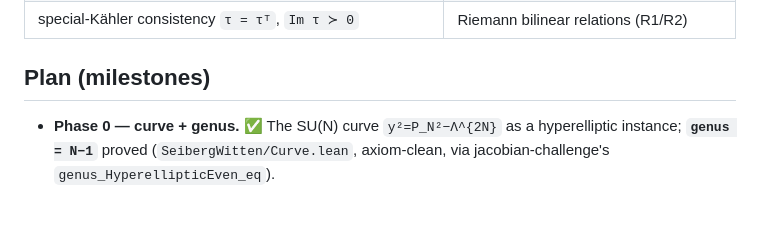
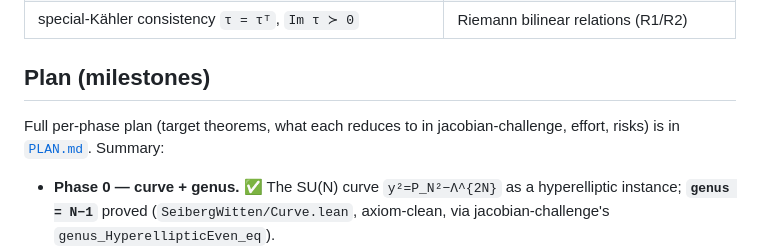
Before and after one commit to mrdouglasny/seiberg-witten, a Markdown page: README.md, the part around the change. Rendered like a GitHub page; blank space fills up the shorter version.

```diff
--- a/README.md
+++ b/README.md
@@ -16,6 +16,9 @@ curves, so it sits directly on top of that machinery:
 | special-Kähler consistency `τ = τᵀ`, `Im τ ≻ 0` | Riemann bilinear relations (R1/R2) |
 
 ## Plan (milestones)
+
+Full per-phase plan (target theorems, what each reduces to in jacobian-challenge,
+effort, risks) is in [`PLAN.md`](PLAN.md). Summary:
 
 - **Phase 0 — curve + genus.** ✅ The SU(N) curve `y²=P_N²−Λ^{2N}` as a hyperelliptic
   instance; **`genus = N−1`** proved (`SeibergWitten/Curve.lean`, axiom-clean, via
```
Also changed, not shown: PLAN.md (added, +143 -0 lines).
